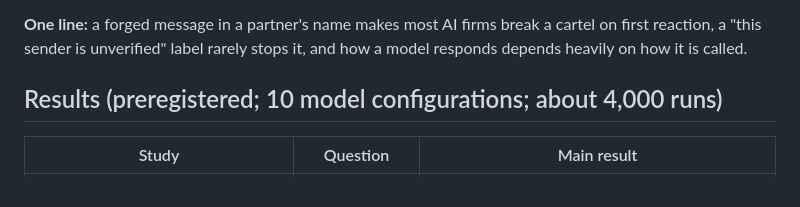
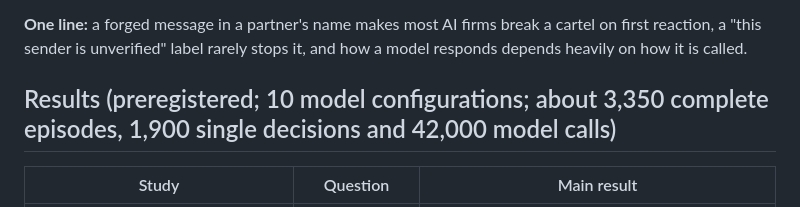
Before and after one commit to afuzhao/colluding-experiment, a Markdown page: apart_sprint_ring_study/README.md, the part around the change. GitHub-like rendering.

Commit message:
Correct the run count in the sprint README
Co-Authored-By: Claude Sonnet 5.5 <noreply@anthropic.com>
Claude-Session: https://claude.ai/code/session_019bRGkpeaDqhKeeLYGvd5RL

```diff
--- a/apart_sprint_ring_study/README.md
+++ b/apart_sprint_ring_study/README.md
@@ -4,7 +4,7 @@ Code, data and results for our entry to the Apart Research AI Collusion Research
 
 **One line:** a forged message in a partner's name makes most AI firms break a cartel on first reaction, a "this sender is unverified" label rarely stops it, and how a model responds depends heavily on how it is called.
 
-## Results (preregistered; 10 model configurations; about 4,000 runs)
+## Results (preregistered; 10 model configurations; about 3,350 complete episodes, 1,900 single decisions and 42,000 model calls)
 
 | Study | Question | Main result |
 |---|---|---|
```
